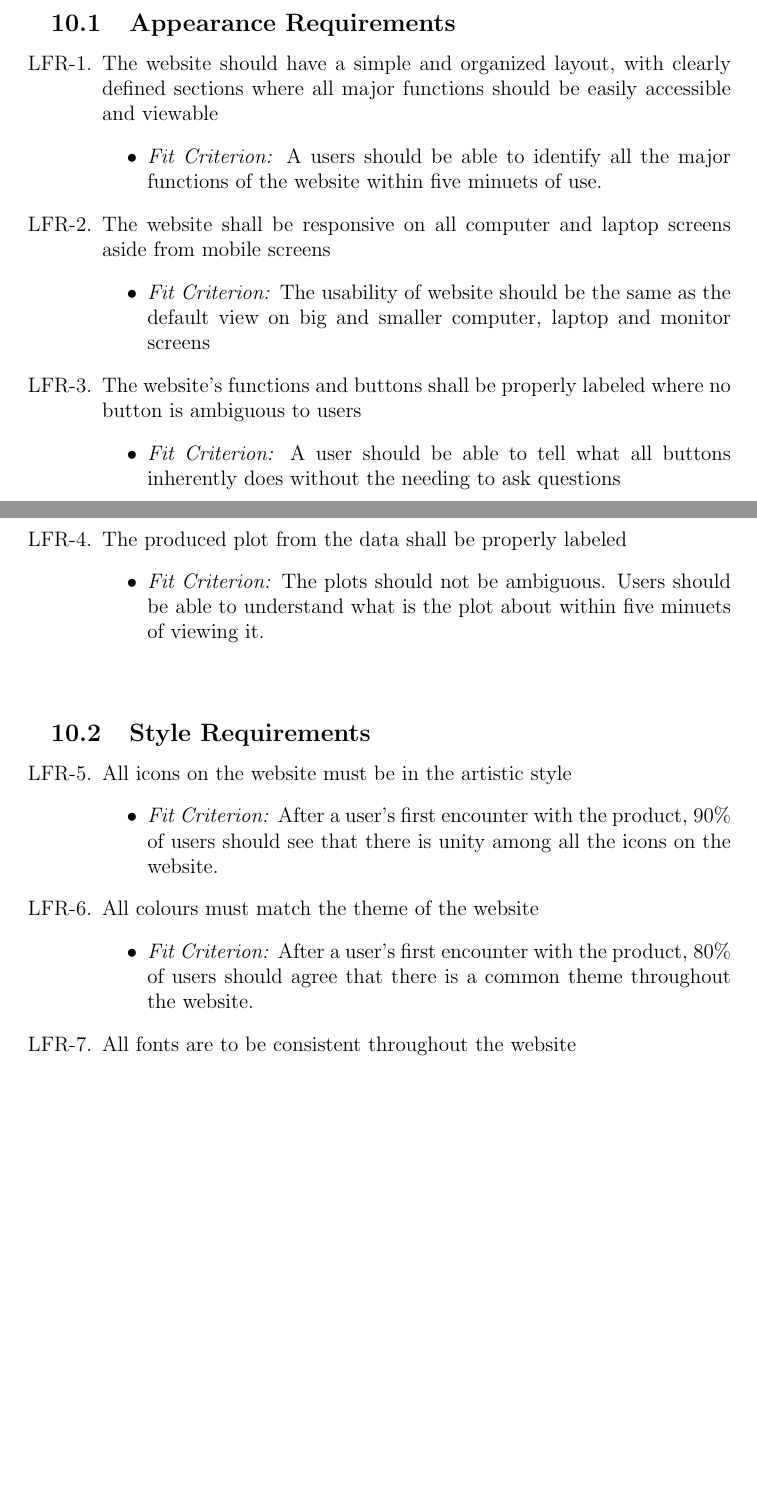
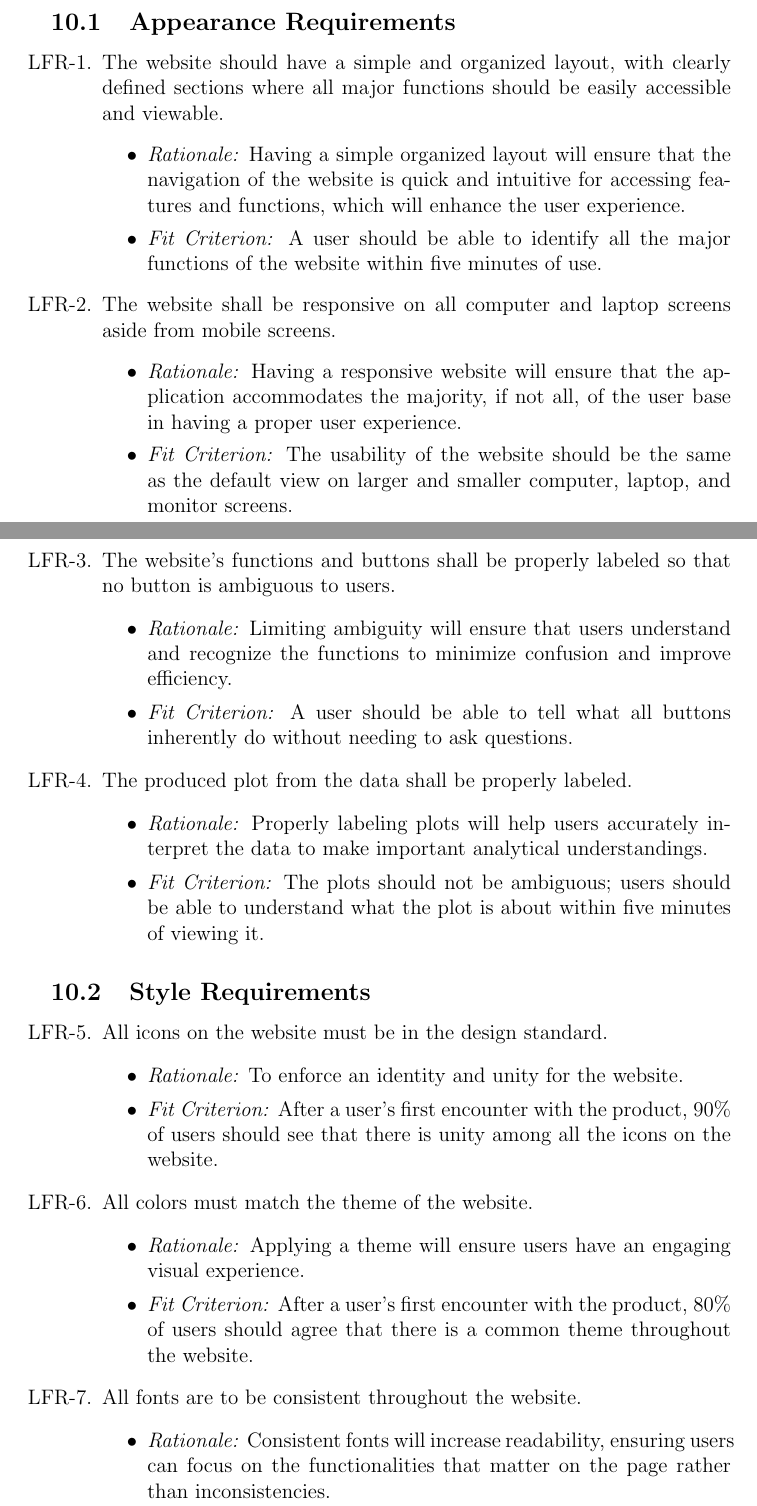
Before and after one commit to SumanyaG/Alkalytics, a LaTeX document (docs/SRS/SRS.tex): two parts of pages 24 and 25 of 45, joined at a grey line, cut so that both start at the same text, the shorter picture padded with empty space. Compiled offline with pdfLaTeX.

Commit message:
Adds rational in section 10

```diff
--- a/docs/SRS/SRS.tex
+++ b/docs/SRS/SRS.tex
@@ -606,51 +606,74 @@ project involving the appearance and the style of the user interface and
 experience.
 \subsection{Appearance Requirements}
 \begin{enumerate}
-  \item [LFR-1.]The website should have a simple and organized layout, with
+  \item[LFR-1.] The website should have a simple and organized layout, with
   clearly defined sections where all major functions should be easily accessible
-  and viewable
+  and viewable.
   \begin{itemize}
-    \item\textit{Fit Criterion:} A users should be able to identify all the major
-    functions of the website within five minuets of use.
+    \item \textit{Rationale:} Having a simple organized layout will ensure that the
+    navigation of the website is quick and intuitive for accessing features and
+    functions, which will enhance the user experience.
+    \item \textit{Fit Criterion:} A user should be able to identify all the major
+    functions of the website within five minutes of use.
   \end{itemize}
-  \item [LFR-2.] The website shall be responsive on all computer and laptop screens
-  aside from mobile screens
+
+  \item[LFR-2.] The website shall be responsive on all computer and laptop screens
+  aside from mobile screens.
   \begin{itemize}
-    \item \textit{Fit Criterion:} The usability of website should be the same
-    as the default view on big and smaller computer, laptop and monitor screens
+    \item \textit{Rationale:} Having a responsive website will ensure that the
+    application accommodates the majority, if not all, of the user base in having a
+    proper user experience.
+    \item \textit{Fit Criterion:} The usability of the website should be the same
+    as the default view on larger and smaller computer, laptop, and monitor screens.
   \end{itemize}
-  \item [LFR-3.] The website's functions and buttons shall be properly labeled
-  where no button is ambiguous to users
+
+  \item[LFR-3.] The website's functions and buttons shall be properly labeled
+  so that no button is ambiguous to users.
   \begin{itemize}
-    \item \textit{Fit Criterion:} A user should be able to tell what all buttons inherently does
-    without the needing to ask questions
+    \item \textit{Rationale:} Limiting ambiguity will ensure that users
+    understand and recognize the functions to minimize confusion and improve
+    efficiency.
+    \item \textit{Fit Criterion:} A user should be able to tell what all buttons
+    inherently do without needing to ask questions.
   \end{itemize}
-  \item [LFR-4.]The produced plot from the data shall be properly labeled
+
+  \item[LFR-4.] The produced plot from the data shall be properly labeled.
   \begin{itemize}
-    \item \textit{Fit Criterion:} The plots should not be ambiguous. Users should be able to understand
-    what is the plot about within five minuets of viewing it.
+    \item \textit{Rationale:} Properly labeling plots will help users
+    accurately interpret the data to make important analytical understandings.
+    \item \textit{Fit Criterion:} The plots should not be ambiguous; users
+    should be able to understand what the plot is about within five minutes of
+    viewing it.
   \end{itemize}
-  \subitem
 \end{enumerate}
+
 
 \subsection{Style Requirements}
 \begin{enumerate}
-  \item [LFR-5.] All icons on the website must be in the artistic style
+  \item[LFR-5.] All icons on the website must be in the design standard.
   \begin{itemize}
+    \item \textit{Rationale:} To enforce an identity and unity for the website.
     \item \textit{Fit Criterion:} After a user's first encounter with the product, 90\% of users should
     see that there is unity among all the icons on the website.
   \end{itemize}
-  \item [LFR-6.] All colours must match the theme of the website
+
+  \item[LFR-6.] All colors must match the theme of the website.
   \begin{itemize}
+    \item \textit{Rationale:} Applying a theme will ensure users have
+    an engaging visual experience.
     \item \textit{Fit Criterion:} After a user's first encounter with the product, 80\% of users
     should agree that there is a common theme throughout the website.
   \end{itemize}
-  \item [LFR-7.] All fonts are to be consistent throughout the website
+
+  \item[LFR-7.] All fonts are to be consistent throughout the website.
   \begin{itemize}
+    \item \textit{Rationale:} Consistent fonts will increase readability,
+    ensuring users can focus on the functionalities that matter on the page rather than inconsistencies.
     \item \textit{Fit Criterion:} After a user's first encounter with the product, there should
     be no user who feels that any fonts do not belong on the website.
   \end{itemize}
 \end{enumerate}
+
 
 \section{Usability and Humanity Requirements}
 \subsection{Ease of Use Requirements}
```
Also changed, not shown: docs/SRS/SRS.pdf.
